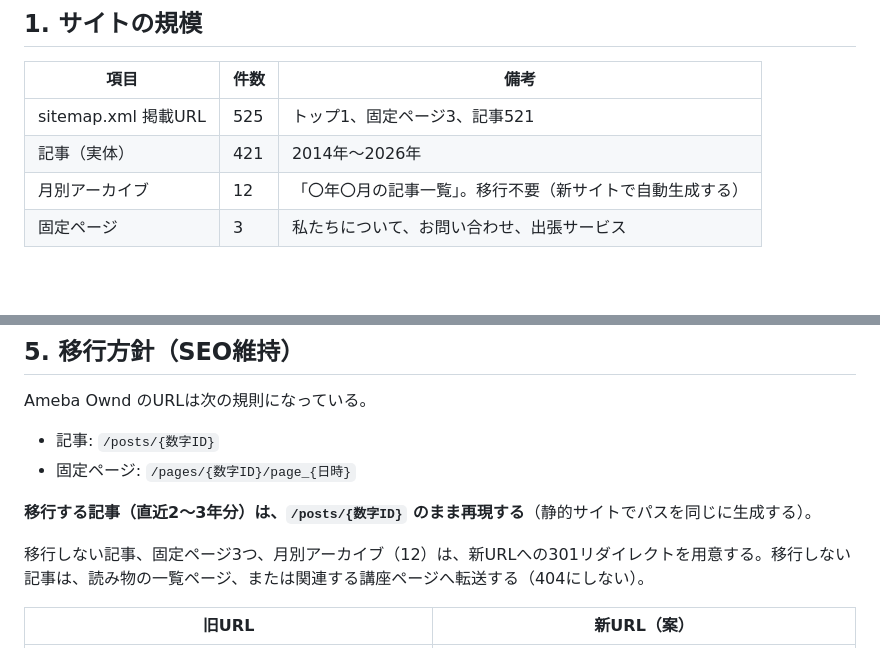
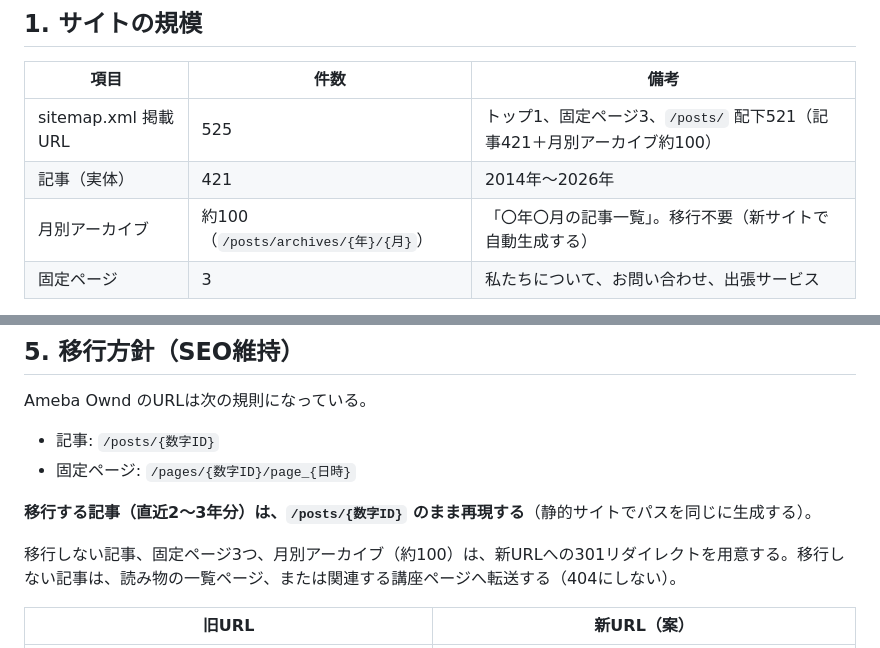
Before and after one commit to Soyan3355-ui/my-context, a Markdown page: reports/website-inventory-2026-10-01.md, 2 parts joined by grey strips. Rendered like a GitHub page; blank space fills up the shorter version.

Commit message:
Fix archive page count in website inventory report
Co-Authored-By: Claude Sonnet 5.5 <noreply@anthropic.com>
Claude-Session: https://claude.ai/code/session_01DRGH9rb5ZTGU8dsABLKeqE

```diff
--- a/reports/website-inventory-2026-10-01.md
+++ b/reports/website-inventory-2026-10-01.md
@@ -6,9 +6,9 @@
 
 | 項目 | 件数 | 備考 |
 |---|---|---|
-| sitemap.xml 掲載URL | 525 | トップ1、固定ページ3、記事521 |
+| sitemap.xml 掲載URL | 525 | トップ1、固定ページ3、`/posts/` 配下521（記事421＋月別アーカイブ約100） |
 | 記事（実体） | 421 | 2014年〜2026年 |
-| 月別アーカイブ | 12 | 「〇年〇月の記事一覧」。移行不要（新サイトで自動生成する） |
+| 月別アーカイブ | 約100（`/posts/archives/{年}/{月}`） | 「〇年〇月の記事一覧」。移行不要（新サイトで自動生成する） |
 | 固定ページ | 3 | 私たちについて、お問い合わせ、出張サービス |
 
 記事の公開年の内訳（取得できたもの）: 2014年 26、2015年 37、2016年 66、2017年 93、2018年 51、2019年 19、2020年 19、2021年 10、2022年 14、2023年 16、2024年 21、2025年 12、2026年 8。取得できなかったもの 29件。
@@ -54,7 +54,7 @@ Ameba Ownd のURLは次の規則になっている。
 
 **移行する記事（直近2〜3年分）は、`/posts/{数字ID}` のまま再現する**（静的サイトでパスを同じに生成する）。
 
-移行しない記事、固定ページ3つ、月別アーカイブ（12）は、新URLへの301リダイレクトを用意する。移行しない記事は、読み物の一覧ページ、または関連する講座ページへ転送する（404にしない）。
+移行しない記事、固定ページ3つ、月別アーカイブ（約100）は、新URLへの301リダイレクトを用意する。移行しない記事は、読み物の一覧ページ、または関連する講座ページへ転送する（404にしない）。
 
 | 旧URL | 新URL（案） |
 |---|---|
```
